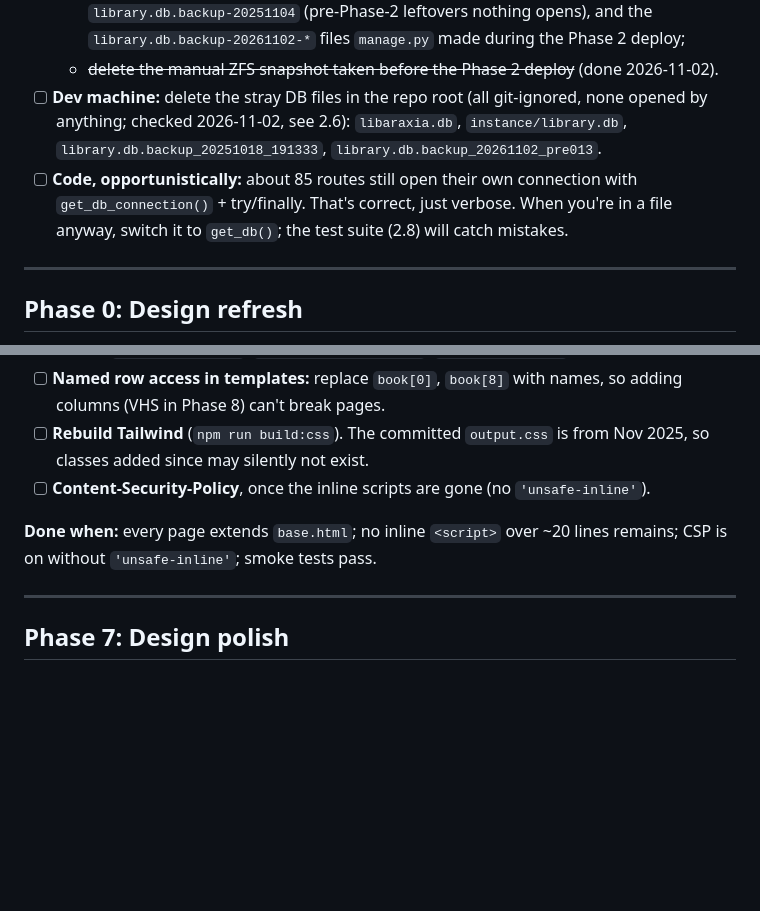
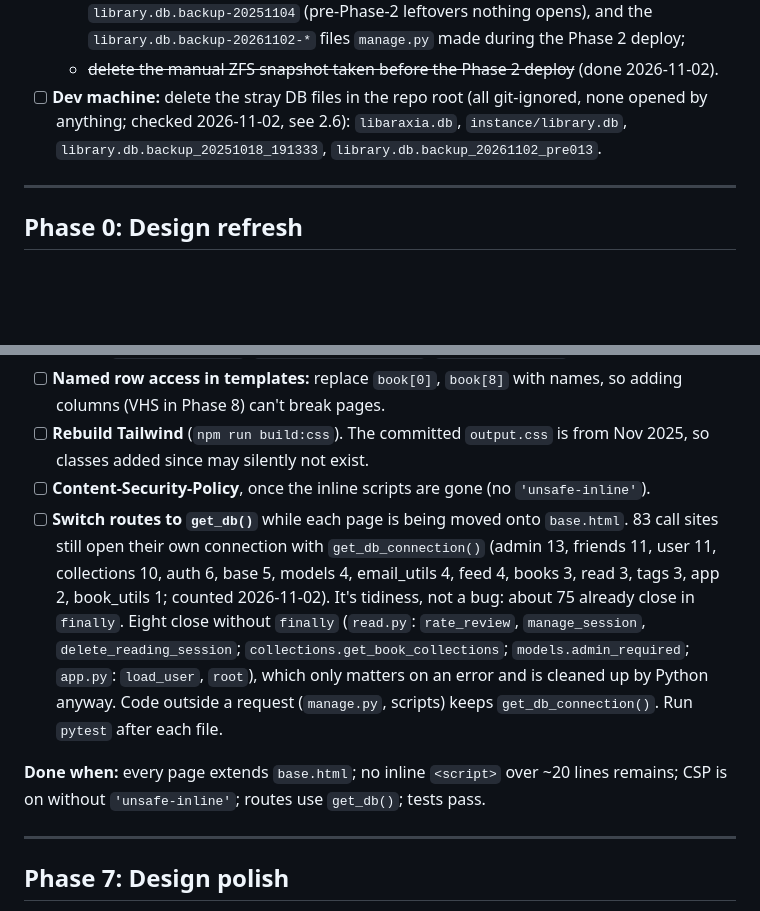
Before and after one commit to philcifone/libaraxia, a Markdown page: ROADMAP.md, 2 parts joined by grey strips. Rendered like a GitHub page; blank space fills up the shorter version.

Commit message:
ROADMAP: move get_db() cleanup into Phase 6

```diff
--- a/ROADMAP.md
+++ b/ROADMAP.md
@@ -36,7 +36,6 @@ Housekeeping that doesn't belong to a phase and shouldn't hold one open: mostly
   - in `/home/phil/library-catalog`, delete `library-prod.db`, `libaraxia.db` and `library.db.backup-20251104` (pre-Phase-2 leftovers nothing opens), and the `library.db.backup-20261102-*` files `manage.py` made during the Phase 2 deploy;
   - ~~delete the manual ZFS snapshot taken before the Phase 2 deploy~~ (done 2026-11-02).
 - [ ] **Dev machine:** delete the stray DB files in the repo root (all git-ignored, none opened by anything; checked 2026-11-02, see 2.6): `libaraxia.db`, `instance/library.db`, `library.db.backup_20251018_191333`, `library.db.backup_20261102_pre013`.
-- [ ] **Code, opportunistically:** about 85 routes still open their own connection with `get_db_connection()` + try/finally. That's correct, just verbose. When you're in a file anyway, switch it to `get_db()`; the test suite (2.8) will catch mistakes.
 
 ---
 
@@ -379,8 +378,9 @@ A wishlist entry is a full `books` row plus a `wishlist` row. Today that's **260
 - [ ] **Named row access in templates:** replace `book[0]`, `book[8]` with names, so adding columns (VHS in Phase 8) can't break pages.
 - [ ] **Rebuild Tailwind** (`npm run build:css`). The committed `output.css` is from Nov 2025, so classes added since may silently not exist.
 - [ ] **Content-Security-Policy**, once the inline scripts are gone (no `'unsafe-inline'`).
+- [ ] **Switch routes to `get_db()`** while each page is being moved onto `base.html`. 83 call sites still open their own connection with `get_db_connection()` (admin 13, friends 11, user 11, collections 10, auth 6, base 5, models 4, email_utils 4, feed 4, books 3, read 3, tags 3, app 2, book_utils 1; counted 2026-11-02). It's tidiness, not a bug: about 75 already close in `finally`. Eight close without `finally` (`read.py`: `rate_review`, `manage_session`, `delete_reading_session`; `collections.get_book_collections`; `models.admin_required`; `app.py`: `load_user`, `root`), which only matters on an error and is cleaned up by Python anyway. Code outside a request (`manage.py`, scripts) keeps `get_db_connection()`. Run `pytest` after each file.
 
-**Done when:** every page extends `base.html`; no inline `<script>` over ~20 lines remains; CSP is on without `'unsafe-inline'`; smoke tests pass.
+**Done when:** every page extends `base.html`; no inline `<script>` over ~20 lines remains; CSP is on without `'unsafe-inline'`; routes use `get_db()`; tests pass.
 
 ---
 
```
Also changed, not shown: CLAUDE.md (+1 -1 lines).
